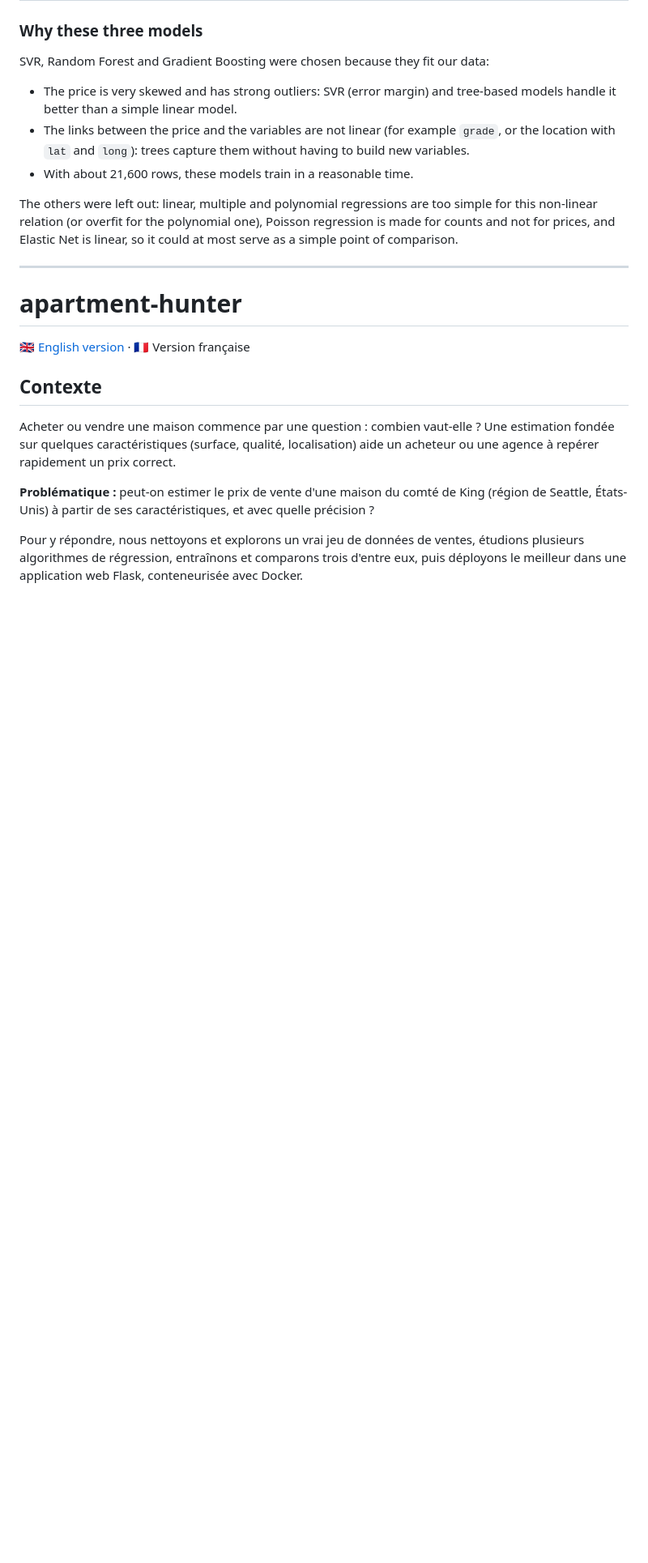
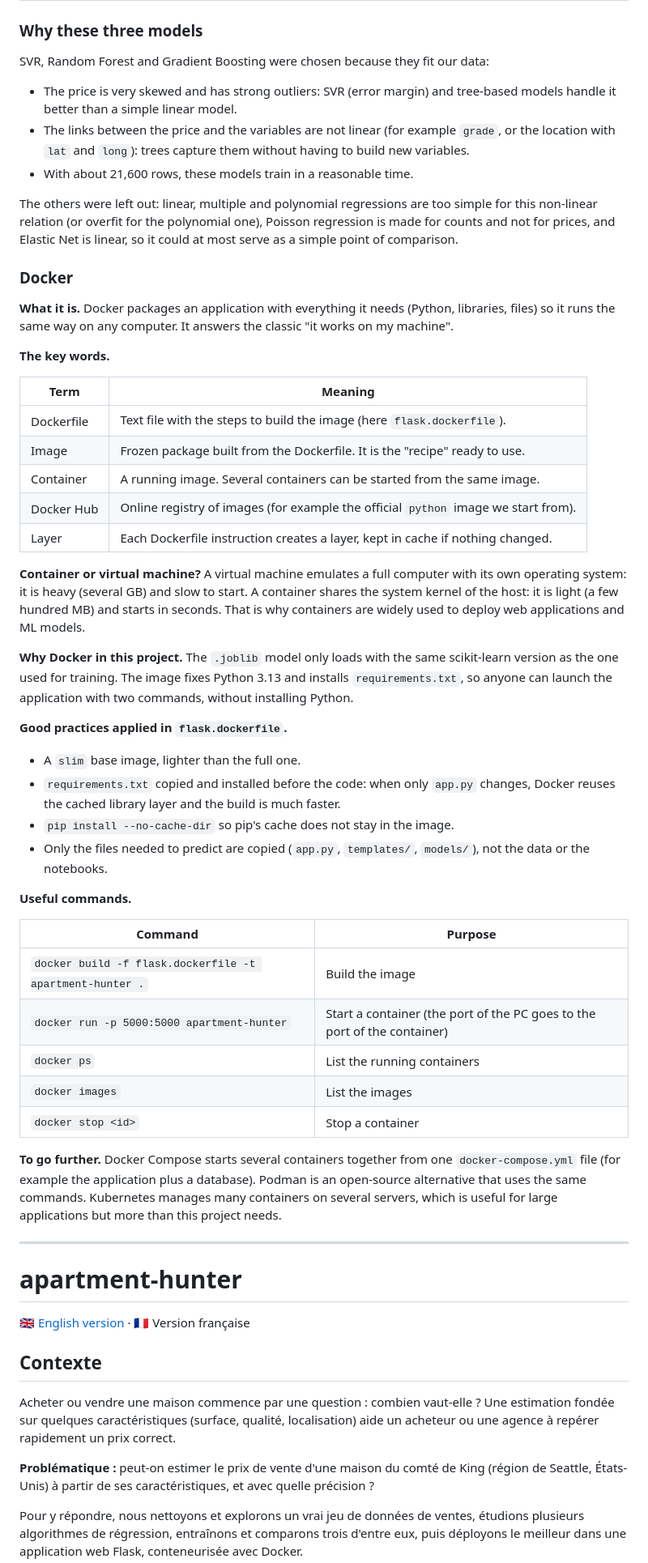
Before and after one commit to axel-achart/apartment-hunter, a Markdown page: README.md, the part around one of its changes. Shown at 81% size. Rendered like a GitHub page; blank space fills up the shorter version.

Commit message:
add docker explication

```diff
--- a/README.md
+++ b/README.md
@@ -282,6 +283,43 @@ SVR, Random Forest and Gradient Boosting were chosen because they fit our data:
 - With about 21,600 rows, these models train in a reasonable time.
 
 The others were left out: linear, multiple and polynomial regressions are too simple for this non-linear relation (or overfit for the polynomial one), Poisson regression is made for counts and not for prices, and Elastic Net is linear, so it could at most serve as a simple point of comparison.
+
+### Docker
+
+**What it is.** Docker packages an application with everything it needs (Python, libraries, files) so it runs the same way on any computer. It answers the classic "it works on my machine".
+
+**The key words.**
+
+| Term | Meaning |
+| --- | --- |
+| Dockerfile | Text file with the steps to build the image (here `flask.dockerfile`). |
+| Image | Frozen package built from the Dockerfile. It is the "recipe" ready to use. |
+| Container | A running image. Several containers can be started from the same image. |
+| Docker Hub | Online registry of images (for example the official `python` image we start from). |
+| Layer | Each Dockerfile instruction creates a layer, kept in cache if nothing changed. |
+
+**Container or virtual machine?** A virtual machine emulates a full computer with its own operating system: it is heavy (several GB) and slow to start. A container shares the system kernel of the host: it is light (a few hundred MB) and starts in seconds. That is why containers are widely used to deploy web applications and ML models.
+
+**Why Docker in this project.** The `.joblib` model only loads with the same scikit-learn version as the one used for training. The image fixes Python 3.13 and installs `requirements.txt`, so anyone can launch the application with two commands, without installing Python.
+
+**Good practices applied in `flask.dockerfile`.**
+
+- A `slim` base image, lighter than the full one.
+- `requirements.txt` copied and installed before the code: when only `app.py` changes, Docker reuses the cached library layer and the build is much faster.
+- `pip install --no-cache-dir` so pip's cache does not stay in the image.
+- Only the files needed to predict are copied (`app.py`, `templates/`, `models/`), not the data or the notebooks.
+
+**Useful commands.**
+
+| Command | Purpose |
+| --- | --- |
+| `docker build -f flask.dockerfile -t apartment-hunter .` | Build the image |
+| `docker run -p 5000:5000 apartment-hunter` | Start a container (the port of the PC goes to the port of the container) |
+| `docker ps` | List the running containers |
+| `docker images` | List the images |
+| `docker stop <id>` | Stop a container |
+
+**To go further.** Docker Compose starts several containers together from one `docker-compose.yml` file (for example the application plus a database). Podman is an open-source alternative that uses the same commands. Kubernetes manages many containers on several servers, which is useful for large applications but more than this project needs.
 
 ---
 
```
Also changed, not shown: other parts of README.md (+39 -2 lines).
